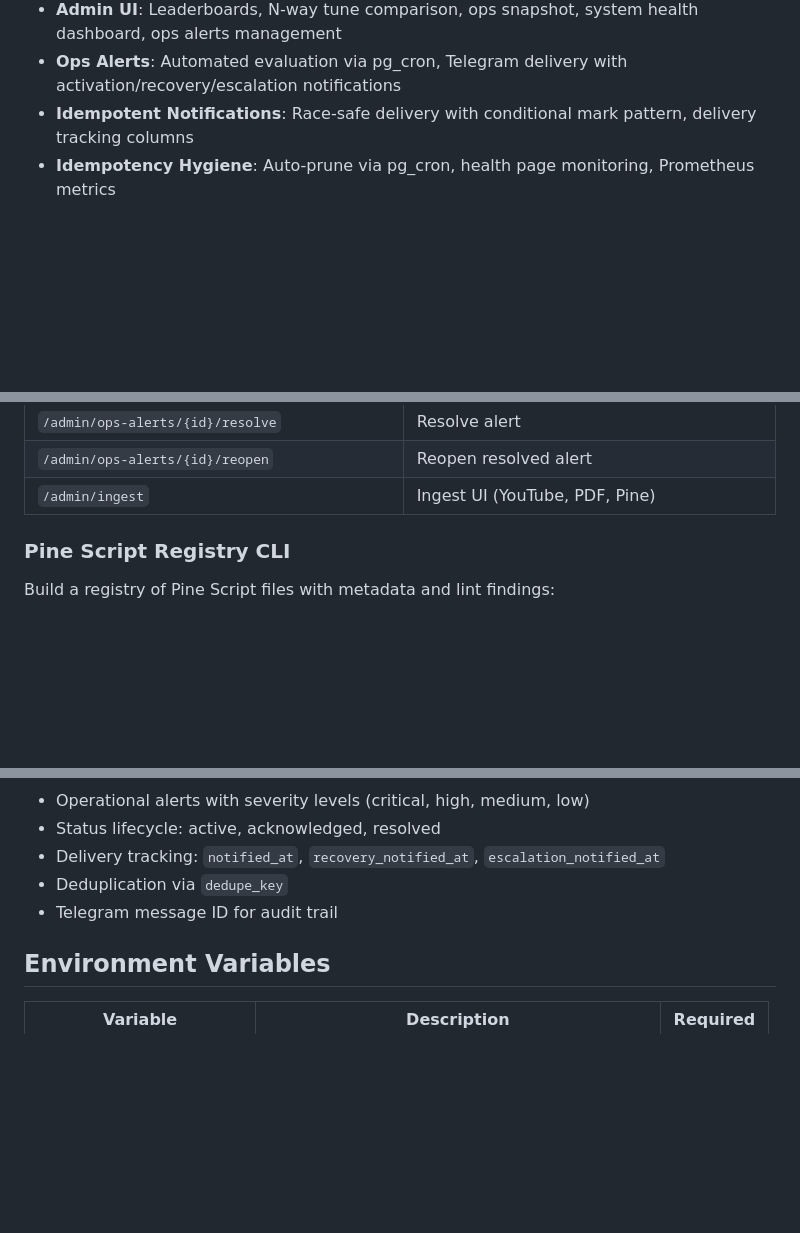
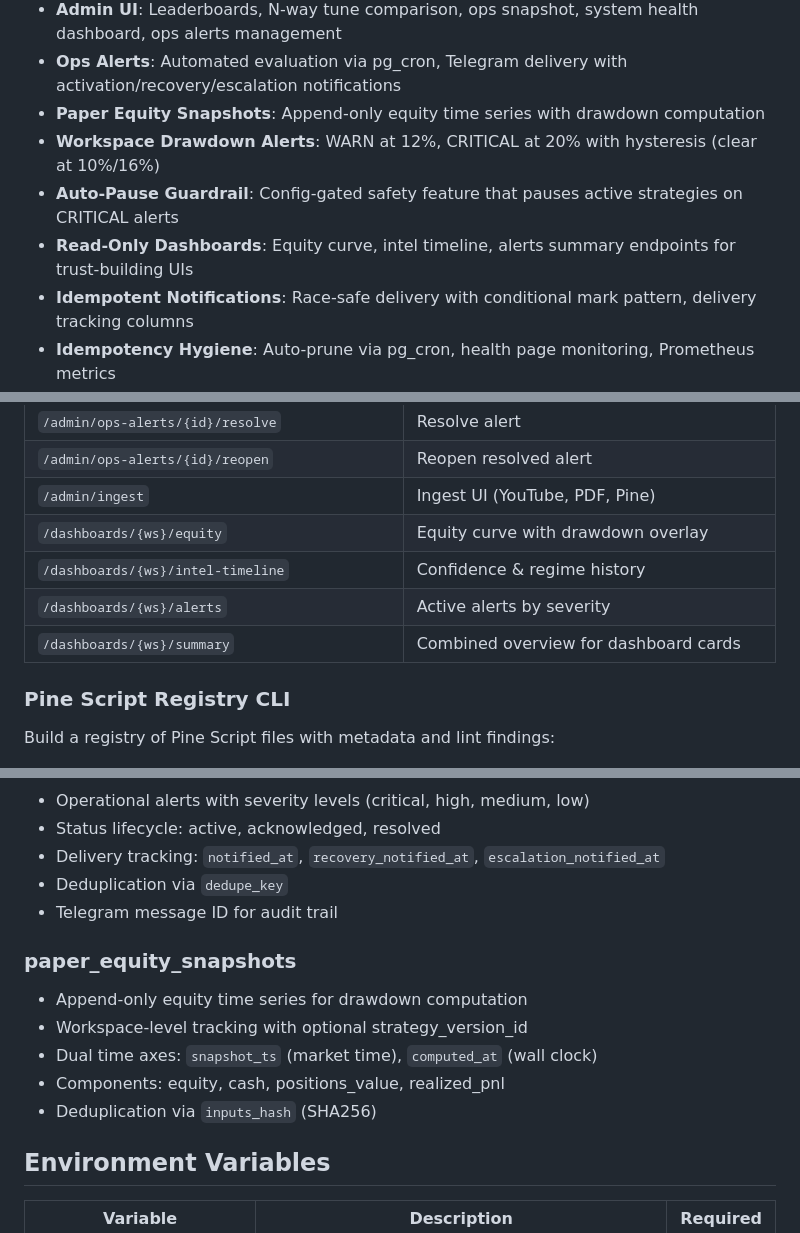
Before and after one commit to afk-bro/trading-RAG, a Markdown page: README.md, 3 parts joined by grey strips. Drawn GitHub-style; blank space fills up the shorter version.

```diff
--- a/README.md
+++ b/README.md
@@ -48,6 +48,10 @@ A local RAG (Retrieval-Augmented Generation) pipeline for finance and trading kn
 - **LLM Strategy Explanation**: Generate explanations for strategy-intent matches
 - **Admin UI**: Leaderboards, N-way tune comparison, ops snapshot, system health dashboard, ops alerts management
 - **Ops Alerts**: Automated evaluation via pg_cron, Telegram delivery with activation/recovery/escalation notifications
+- **Paper Equity Snapshots**: Append-only equity time series with drawdown computation
+- **Workspace Drawdown Alerts**: WARN at 12%, CRITICAL at 20% with hysteresis (clear at 10%/16%)
+- **Auto-Pause Guardrail**: Config-gated safety feature that pauses active strategies on CRITICAL alerts
+- **Read-Only Dashboards**: Equity curve, intel timeline, alerts summary endpoints for trust-building UIs
 - **Idempotent Notifications**: Race-safe delivery with conditional mark pattern, delivery tracking columns
 - **Idempotency Hygiene**: Auto-prune via pg_cron, health page monitoring, Prometheus metrics
 - **Security Hardening**: Admin auth, rate limiting, CORS allowlist, workspace isolation
@@ -228,6 +232,10 @@ Deep dependency health check for Kubernetes readiness probes. Returns 200 when a
 | `/admin/ops-alerts/{id}/resolve` | Resolve alert |
 | `/admin/ops-alerts/{id}/reopen` | Reopen resolved alert |
 | `/admin/ingest` | Ingest UI (YouTube, PDF, Pine) |
+| `/dashboards/{ws}/equity` | Equity curve with drawdown overlay |
+| `/dashboards/{ws}/intel-timeline` | Confidence & regime history |
+| `/dashboards/{ws}/alerts` | Active alerts by severity |
+| `/dashboards/{ws}/summary` | Combined overview for dashboard cards |
 
 ### Pine Script Registry CLI
 
@@ -353,6 +361,13 @@ trading-RAG/
 - Deduplication via `dedupe_key`
 - Telegram message ID for audit trail
 
+### paper_equity_snapshots
+- Append-only equity time series for drawdown computation
+- Workspace-level tracking with optional strategy_version_id
+- Dual time axes: `snapshot_ts` (market time), `computed_at` (wall clock)
+- Components: equity, cash, positions_value, realized_pnl
+- Deduplication via `inputs_hash` (SHA256)
+
 ## Environment Variables
 
 | Variable | Description | Required |
```
Also changed, not shown: other parts of README.md (+1 -0 lines), CHANGELOG.md (+35 -0 lines), CLAUDE.md (+9 -0 lines).
